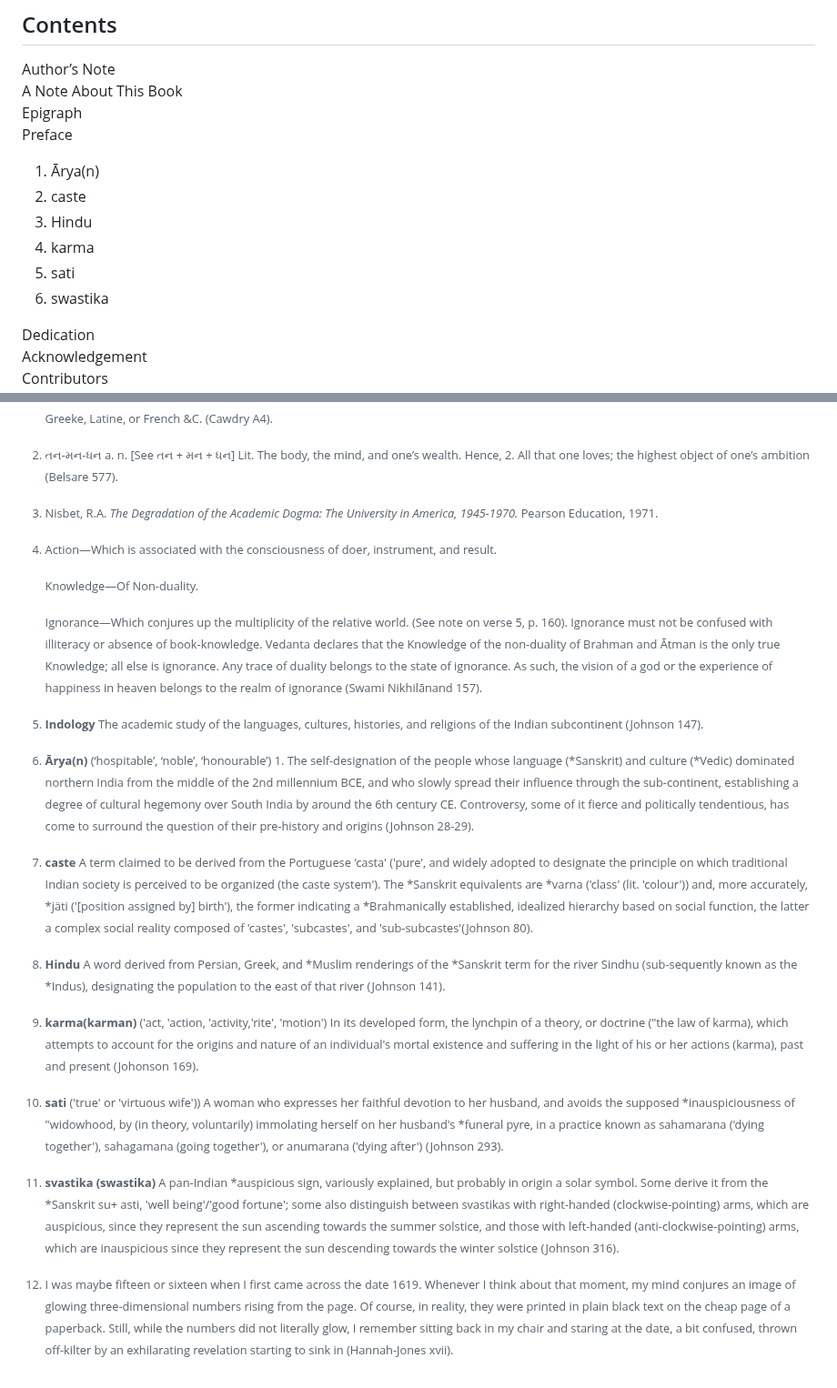
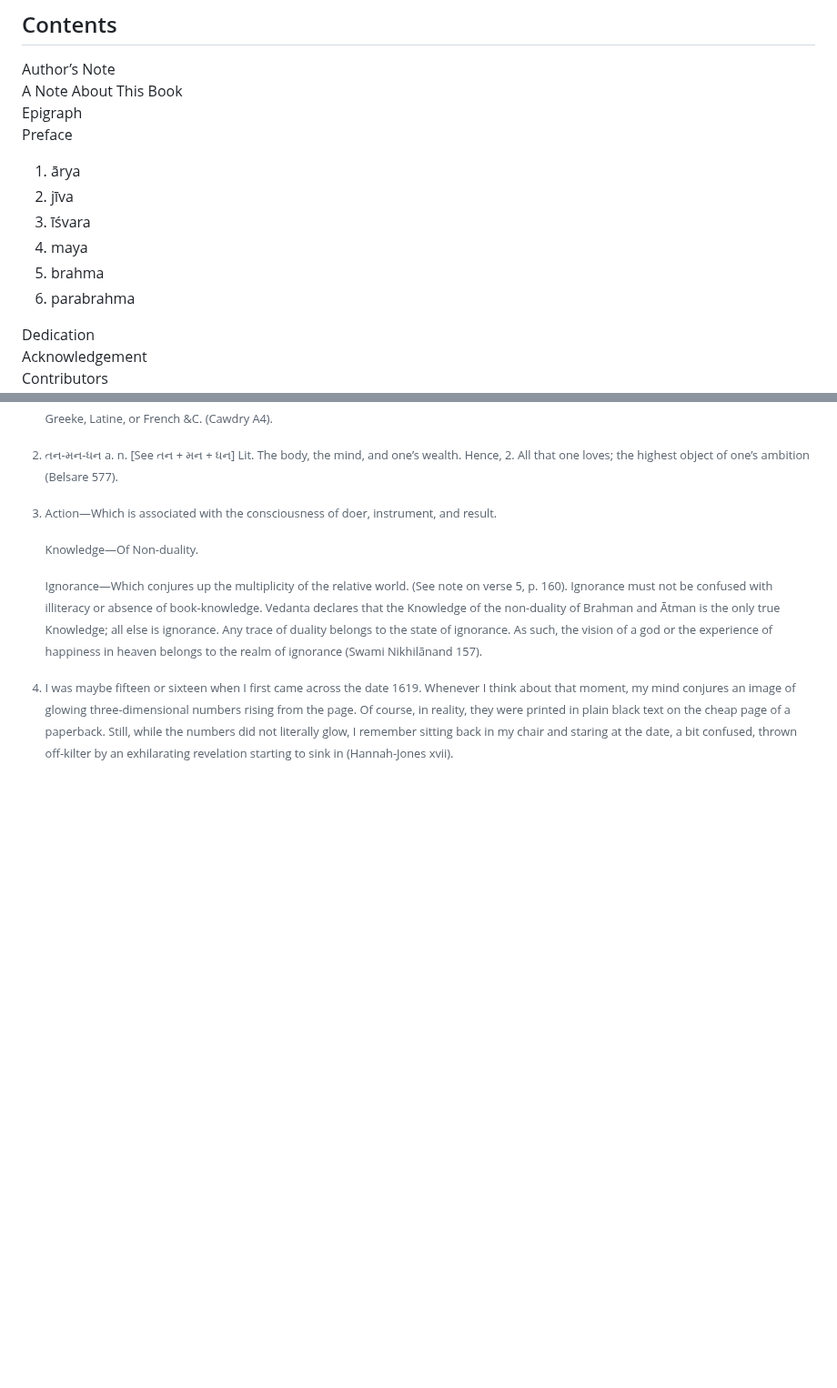
Before and after one commit to Institute-for-ReWriting-World-History/the1854project, a Markdown page: README.md, 2 parts joined by grey strips. Shown at 91% size. Drawn GitHub-style; blank space fills up the shorter version.

```diff
--- a/README.md
+++ b/README.md
@@ -40,12 +40,12 @@ A Note About This Book <br>
 Epigraph <br>
 Preface <br>
 
-1. Ārya(n)
-2. caste
-3. Hindu
-4. karma
-5. sati
-6. swastika
+1.	ārya
+2.	jīva
+3.	īśvara
+4.	maya
+5.	brahma
+6.	parabrahma
 
 Dedication <br>
 Acknowledgement <br>
@@ -163,10 +176,7 @@ House Publishing Group, 2021.
     one’s wealth. Hence, 2. All that one loves; the highest object of
     one’s ambition (Belsare 577).
 
-[^3]: Nisbet, R.A. *The Degradation of the Academic Dogma: The
-    University in America, 1945-1970.* Pearson Education, 1971.
-
-[^4]: Action—Which is associated with the consciousness of doer,
+[^3]: Action—Which is associated with the consciousness of doer,
     instrument, and result.
 
     Knowledge—Of Non-duality.
@@ -180,57 +190,7 @@ House Publishing Group, 2021.
     experience of happiness in heaven belongs to the realm of ignorance
     (Swami Nikhilānand 157).
 
-[^5]: <b>Indology</b> The academic study of the languages, cultures, histories,
-    and religions of the Indian subcontinent (Johnson 147).
-
-[^6]: <b>Ārya(n)</b> (‘hospitable’, ‘noble’, ‘honourable’) 1. The
-    self-designation of the people whose language (*Sanskrit) and
-    culture (*Vedic) dominated northern India from the middle of
-    the 2nd millennium BCE, and who slowly spread their influence
-    through the sub-continent, establishing a degree of cultural
-    hegemony over South India by around the 6th century CE.
-    Controversy, some of it fierce and politically tendentious,
-    has come to surround the question of their pre-history
-    and origins (Johnson 28-29).
-
-[^7]: <b>caste</b> A term claimed to be derived from the Portuguese 'casta'
-    ('pure', and widely adopted to designate the principle on which
-    traditional Indian society is perceived to be organized (the caste
-    system'). The *Sanskrit equivalents are *varna ('class' (lit.
-    'colour')) and, more accurately, *jäti ('[position assigned by]
-    birth'), the former indicating a *Brahmanically established,
-    idealized hierarchy based on social function, the latter a
-    complex social reality composed of 'castes', 'subcastes', and
-    'sub-subcastes'(Johnson 80).
-
-[^8]: <b>Hindu</b> A word derived from Persian, Greek, and *Muslim
-    renderings of the *Sanskrit term for the river Sindhu
-    (sub-sequently known as the *Indus), designating the
-    population to the east of that river (Johnson 141).
-
-[^9]: <b>karma(karman)</b> ('act, 'action, 'activity,'rite', 'motion')
-    In its developed form, the lynchpin of a theory, or doctrine ("the
-    law of karma), which attempts to account for the origins and nature
-    of an individual's mortal existence and suffering in the light of
-    his or her actions (karma), past and present (Johonson 169).
-
-[^10]: <b>sati</b> ('true' or 'virtuous wife')) A woman who expresses
-    her faithful devotion to her husband, and avoids the supposed
-    *inauspiciousness of "widowhood, by (in theory, voluntarily)
-    immolating herself on her husband's *funeral pyre, in a practice
-    known as sahamarana ('dying together'), sahagamana (going together'),
-    or anumarana ('dying after') (Johnson 293).
-
-[^11]: <b>svastika (swastika)</b> A pan-Indian *auspicious sign, variously
-    explained, but probably in origin a solar symbol. Some derive it from
-    the *Sanskrit su+ asti, 'well being'/'good fortune'; some also distinguish
-    between svastikas with right-handed (clockwise-pointing) arms, which
-    are auspicious, since they represent the sun ascending towards the
-    summer solstice, and those with left-handed (anti-clockwise-pointing)
-    arms, which are inauspicious since they represent the sun descending
-    towards the winter solstice  (Johnson 316).
-
-[^12]: I was maybe fifteen or sixteen when I first came across the
+[^4]: I was maybe fifteen or sixteen when I first came across the
     date 1619. Whenever I think about that moment, my mind conjures
     an image of glowing three-dimensional numbers rising from the page.
     Of course, in reality, they were printed in plain black text on
```
Also changed, not shown: other parts of README.md (+31 -18 lines).
